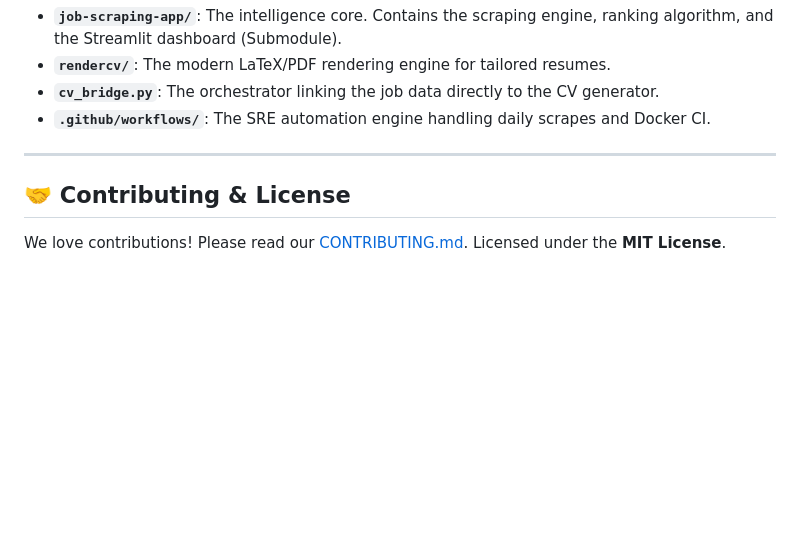
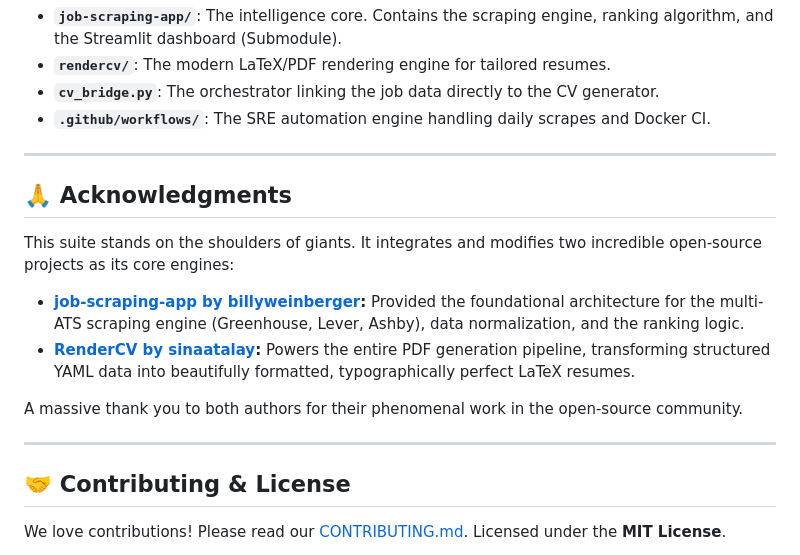
Before and after one commit to aguo890/Job-Automation-Suite, a Markdown page: README.md, the part around the change. Rendered like a GitHub page; blank space fills up the shorter version.

Commit message:
docs: add acknowledgments section to README

```diff
--- a/README.md
+++ b/README.md
@@ -81,6 +81,17 @@ While the suite is easy to use, it is backed by production-grade infrastructure:
 
 ---
 
+## 🙏 Acknowledgments
+
+This suite stands on the shoulders of giants. It integrates and modifies two incredible open-source projects as its core engines:
+
+* **[job-scraping-app by billyweinberger](https://github.com/billyweinberger/job-scraping-app):** Provided the foundational architecture for the multi-ATS scraping engine (Greenhouse, Lever, Ashby), data normalization, and the ranking logic.
+* **[RenderCV by sinaatalay](https://github.com/sinaatalay/rendercv):** Powers the entire PDF generation pipeline, transforming structured YAML data into beautifully formatted, typographically perfect LaTeX resumes.
+
+A massive thank you to both authors for their phenomenal work in the open-source community.
+
+---
+
 ## 🤝 Contributing & License
 
 We love contributions! Please read our [CONTRIBUTING.md](https://github.com/aguo890/Job-Automation-Suite/blob/main/CONTRIBUTING.md).
```
